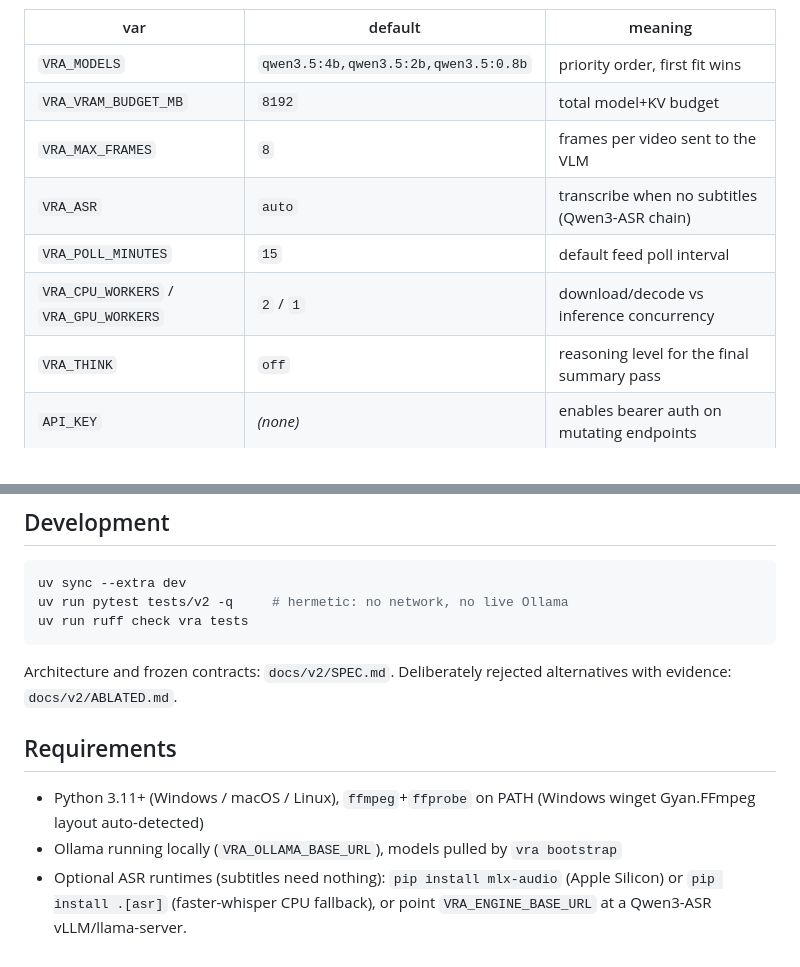
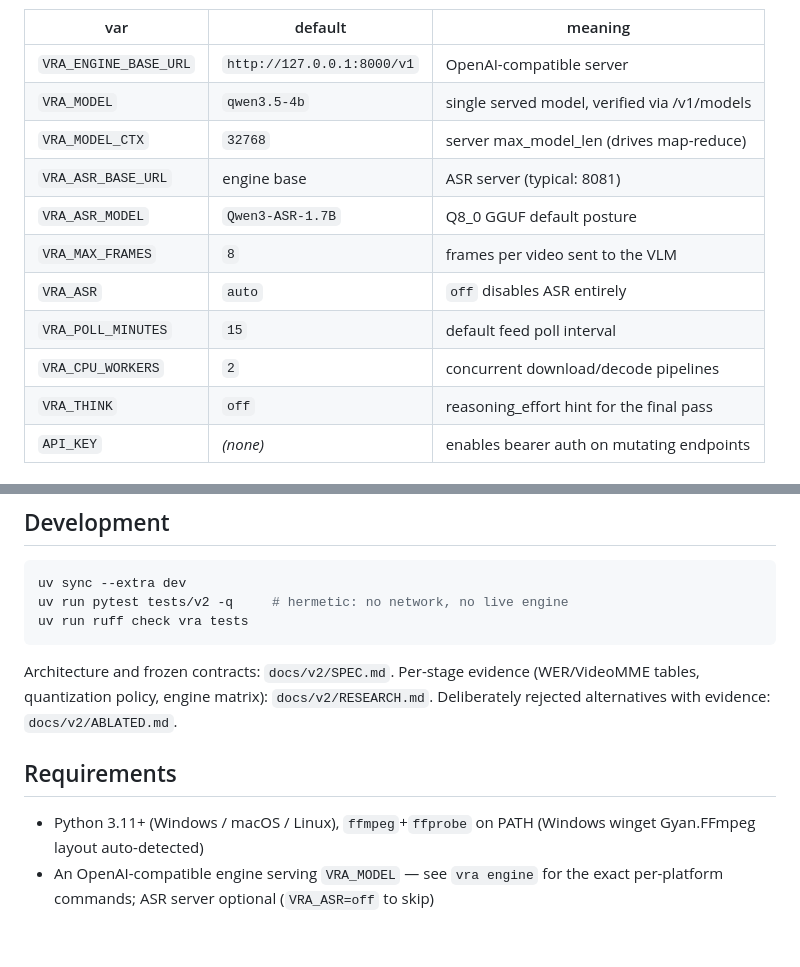
Before and after one commit to ArietidsZ/Video-RSS-Aggregator, a Markdown page: README.v2.md, 2 parts joined by grey strips. GitHub-like rendering.

````diff
--- a/README.v2.md
+++ b/README.v2.md
@@ -70,13 +84,16 @@ are listed in `docs/v2/SPEC.md` and rendered by the setup studio. Key ones:
 
 | var | default | meaning |
 |---|---|---|
-| `VRA_MODELS` | `qwen3.5:4b,qwen3.5:2b,qwen3.5:0.8b` | priority order, first fit wins |
-| `VRA_VRAM_BUDGET_MB` | `8192` | total model+KV budget |
+| `VRA_ENGINE_BASE_URL` | `http://127.0.0.1:8000/v1` | OpenAI-compatible server |
+| `VRA_MODEL` | `qwen3.5-4b` | single served model, verified via /v1/models |
+| `VRA_MODEL_CTX` | `32768` | server max_model_len (drives map-reduce) |
+| `VRA_ASR_BASE_URL` | engine base | ASR server (typical: 8081) |
+| `VRA_ASR_MODEL` | `Qwen3-ASR-1.7B` | Q8_0 GGUF default posture |
 | `VRA_MAX_FRAMES` | `8` | frames per video sent to the VLM |
-| `VRA_ASR` | `auto` | transcribe when no subtitles (Qwen3-ASR chain) |
+| `VRA_ASR` | `auto` | `off` disables ASR entirely |
 | `VRA_POLL_MINUTES` | `15` | default feed poll interval |
-| `VRA_CPU_WORKERS` / `VRA_GPU_WORKERS` | `2` / `1` | download/decode vs inference concurrency |
-| `VRA_THINK` | `off` | reasoning level for the final summary pass |
+| `VRA_CPU_WORKERS` | `2` | concurrent download/decode pipelines |
+| `VRA_THINK` | `off` | reasoning_effort hint for the final pass |
 | `API_KEY` | *(none)* | enables bearer auth on mutating endpoints |
 
 ## API
@@ -93,18 +110,19 @@ points in the description; validates in standard readers.
 
 ```bash
 uv sync --extra dev
-uv run pytest tests/v2 -q     # hermetic: no network, no live Ollama
+uv run pytest tests/v2 -q     # hermetic: no network, no live engine
 uv run ruff check vra tests
 ```
 
-Architecture and frozen contracts: `docs/v2/SPEC.md`. Deliberately
-rejected alternatives with evidence: `docs/v2/ABLATED.md`.
+Architecture and frozen contracts: `docs/v2/SPEC.md`. Per-stage evidence
+(WER/VideoMME tables, quantization policy, engine matrix):
+`docs/v2/RESEARCH.md`. Deliberately rejected alternatives with evidence:
+`docs/v2/ABLATED.md`.
 
 ## Requirements
 
 - Python 3.11+ (Windows / macOS / Linux), `ffmpeg`+`ffprobe` on PATH
   (Windows winget Gyan.FFmpeg layout auto-detected)
-- Ollama running locally (`VRA_OLLAMA_BASE_URL`), models pulled by `vra bootstrap`
-- Optional ASR runtimes (subtitles need nothing): `pip install mlx-audio`
-  (Apple Silicon) or `pip install .[asr]` (faster-whisper CPU fallback),
-  or point `VRA_ENGINE_BASE_URL` at a Qwen3-ASR vLLM/llama-server.
+- An OpenAI-compatible engine serving `VRA_MODEL` — see `vra engine`
+  for the exact per-platform commands; ASR server optional
+  (`VRA_ASR=off` to skip)
````
Also changed, not shown: other parts of README.v2.md (+42 -28 lines).
